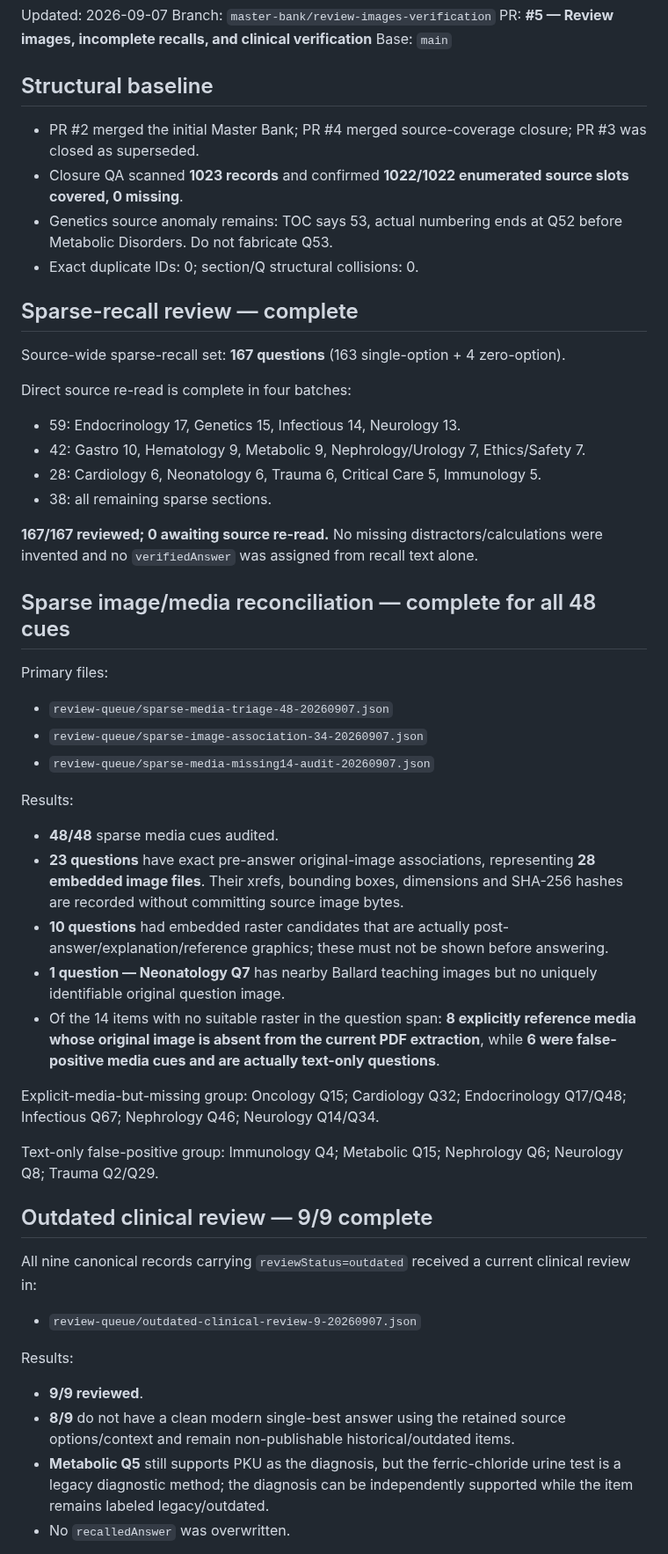
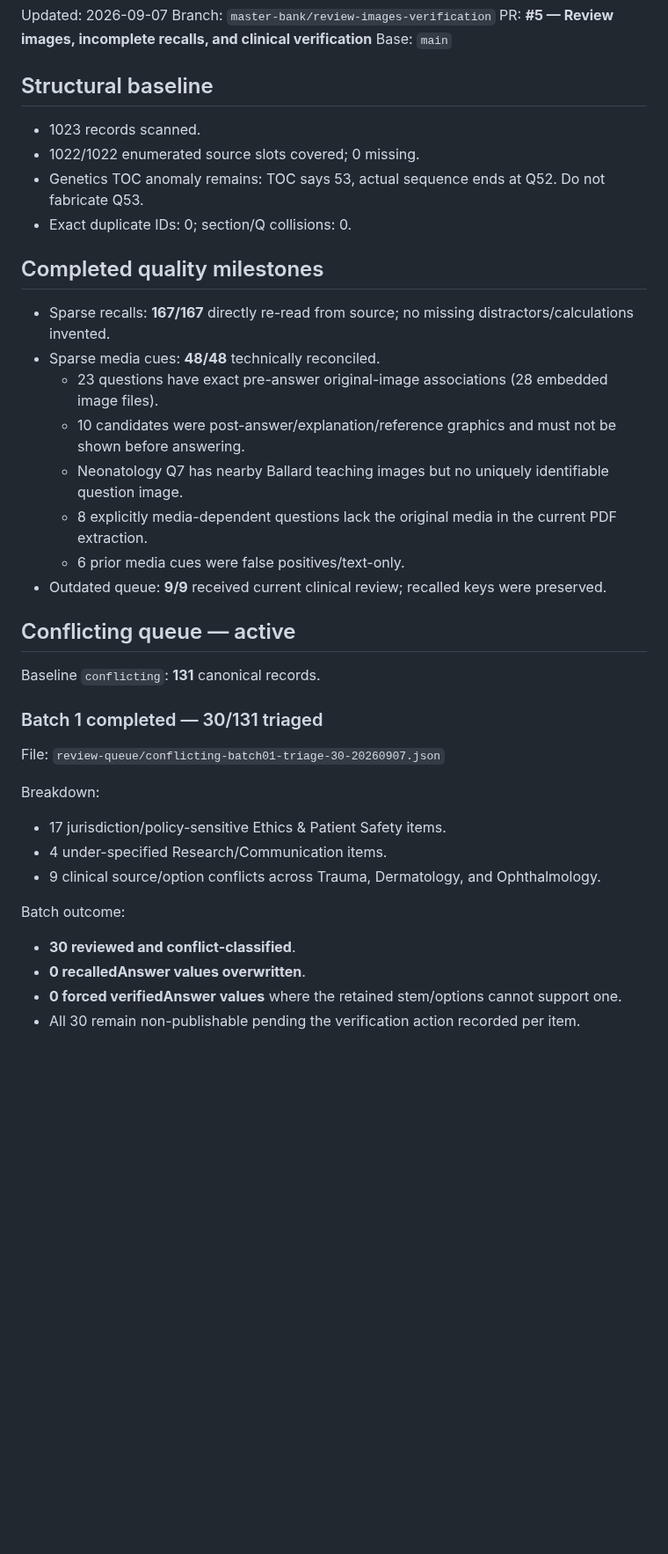
Before and after one commit to drabdulazizalhazmi-hub/-PediaRounds, a Markdown page: master-bank/coordination/current-work-state.md, the part around one of its changes. Shown at 88% size. Rendered like a GitHub page; blank space fills up the shorter version.

Commit message:
Record first 30 conflicting-record triage batch

```diff
--- a/master-bank/coordination/current-work-state.md
+++ b/master-bank/coordination/current-work-state.md
@@ -6,50 +6,35 @@ PR: **#5 — Review images, incomplete recalls, and clinical verification**
 Base: `main`
 
 ## Structural baseline
+- 1023 records scanned.
+- 1022/1022 enumerated source slots covered; 0 missing.
+- Genetics TOC anomaly remains: TOC says 53, actual sequence ends at Q52. Do not fabricate Q53.
+- Exact duplicate IDs: 0; section/Q collisions: 0.
 
-- PR #2 merged the initial Master Bank; PR #4 merged source-coverage closure; PR #3 was closed as superseded.
-- Closure QA scanned **1023 records** and confirmed **1022/1022 enumerated source slots covered, 0 missing**.
-- Genetics source anomaly remains: TOC says 53, actual numbering ends at Q52 before Metabolic Disorders. Do not fabricate Q53.
-- Exact duplicate IDs: 0; section/Q structural collisions: 0.
+## Completed quality milestones
+- Sparse recalls: **167/167** directly re-read from source; no missing distractors/calculations invented.
+- Sparse media cues: **48/48** technically reconciled.
+  - 23 questions have exact pre-answer original-image associations (28 embedded image files).
+  - 10 candidates were post-answer/explanation/reference graphics and must not be shown before answering.
+  - Neonatology Q7 has nearby Ballard teaching images but no uniquely identifiable question image.
+  - 8 explicitly media-dependent questions lack the original media in the current PDF extraction.
+  - 6 prior media cues were false positives/text-only.
+- Outdated queue: **9/9** received current clinical review; recalled keys were preserved.
 
-## Sparse-recall review — complete
+## Conflicting queue — active
+Baseline `conflicting`: **131** canonical records.
 
-Source-wide sparse-recall set: **167 questions** (163 single-option + 4 zero-option).
+### Batch 1 completed — 30/131 triaged
+File: `review-queue/conflicting-batch01-triage-30-20260907.json`
 
-Direct source re-read is complete in four batches:
-- 59: Endocrinology 17, Genetics 15, Infectious 14, Neurology 13.
-- 42: Gastro 10, Hematology 9, Metabolic 9, Nephrology/Urology 7, Ethics/Safety 7.
-- 28: Cardiology 6, Neonatology 6, Trauma 6, Critical Care 5, Immunology 5.
-- 38: all remaining sparse sections.
+Breakdown:
+- 17 jurisdiction/policy-sensitive Ethics & Patient Safety items.
+- 4 under-specified Research/Communication items.
+- 9 clinical source/option conflicts across Trauma, Dermatology, and Ophthalmology.
 
-**167/167 reviewed; 0 awaiting source re-read.** No missing distractors/calculations were invented and no `verifiedAnswer` was assigned from recall text alone.
+Batch outcome:
+- **30 reviewed and conflict-classified**.
+- **0 recalledAnswer values overwritten**.
+- **0 forced verifiedAnswer values** where the retained stem/options cannot support one.
+- All 30 remain non-publishable pending the verification action recorded per item.
 
-## Sparse image/media reconciliation — complete for all 48 cues
-
-Primary files:
-- `review-queue/sparse-media-triage-48-20260907.json`
-- `review-queue/sparse-image-association-34-20260907.json`
-- `review-queue/sparse-media-missing14-audit-20260907.json`
-
-Results:
-- **48/48** sparse media cues audited.
-- **23 questions** have exact pre-answer original-image associations, representing **28 embedded image files**. Their xrefs, bounding boxes, dimensions and SHA-256 hashes are recorded without committing source image bytes.
-- **10 questions** had embedded raster candidates that are actually post-answer/explanation/reference graphics; these must not be shown before answering.
-- **1 question — Neonatology Q7** has nearby Ballard teaching images but no uniquely identifiable original question image.
-- Of the 14 items with no suitable raster in the question span: **8 explicitly reference media whose original image is absent from the current PDF extraction**, while **6 were false-positive media cues and are actually text-only questions**.
-
-Explicit-media-but-missing group: Oncology Q15; Cardiology Q32; Endocrinology Q17/Q48; Infectious Q67; Nephrology Q46; Neurology Q14/Q34.
-
-Text-only false-positive group: Immunology Q4; Metabolic Q15; Nephrology Q6; Neurology Q8; Trauma Q2/Q29.
-
-## Outdated clinical review — 9/9 complete
-
-All nine canonical records carrying `reviewStatus=outdated` received a current clinical review in:
-- `review-queue/outdated-clinical-review-9-20260907.json`
-
-Results:
-- **9/9 reviewed**.
-- **8/9** do not have a clean modern single-best answer using the retained source options/context and remain non-publishable historical/outdated items.
-- **Metabolic Q5** still supports PKU as the diagnosis, but the ferric-chloride urine test is a legacy diagnostic method; the diagnosis can be independently supported while the item remains labeled legacy/outdated.
-- No `recalledAnswer` was overwritten.
-
```
Also changed, not shown: other parts of master-bank/coordination/current-work-state.md (+14 -30 lines).
